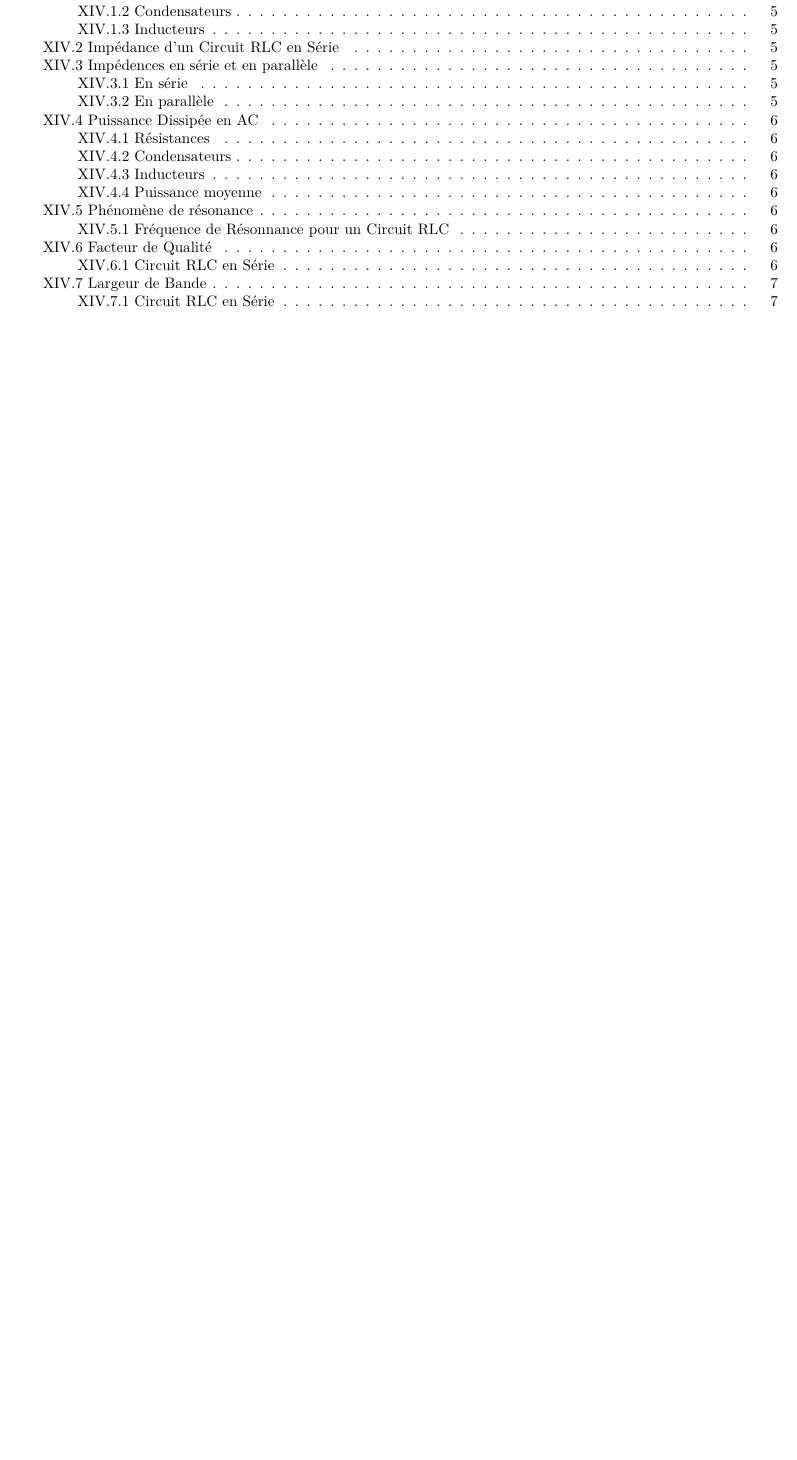
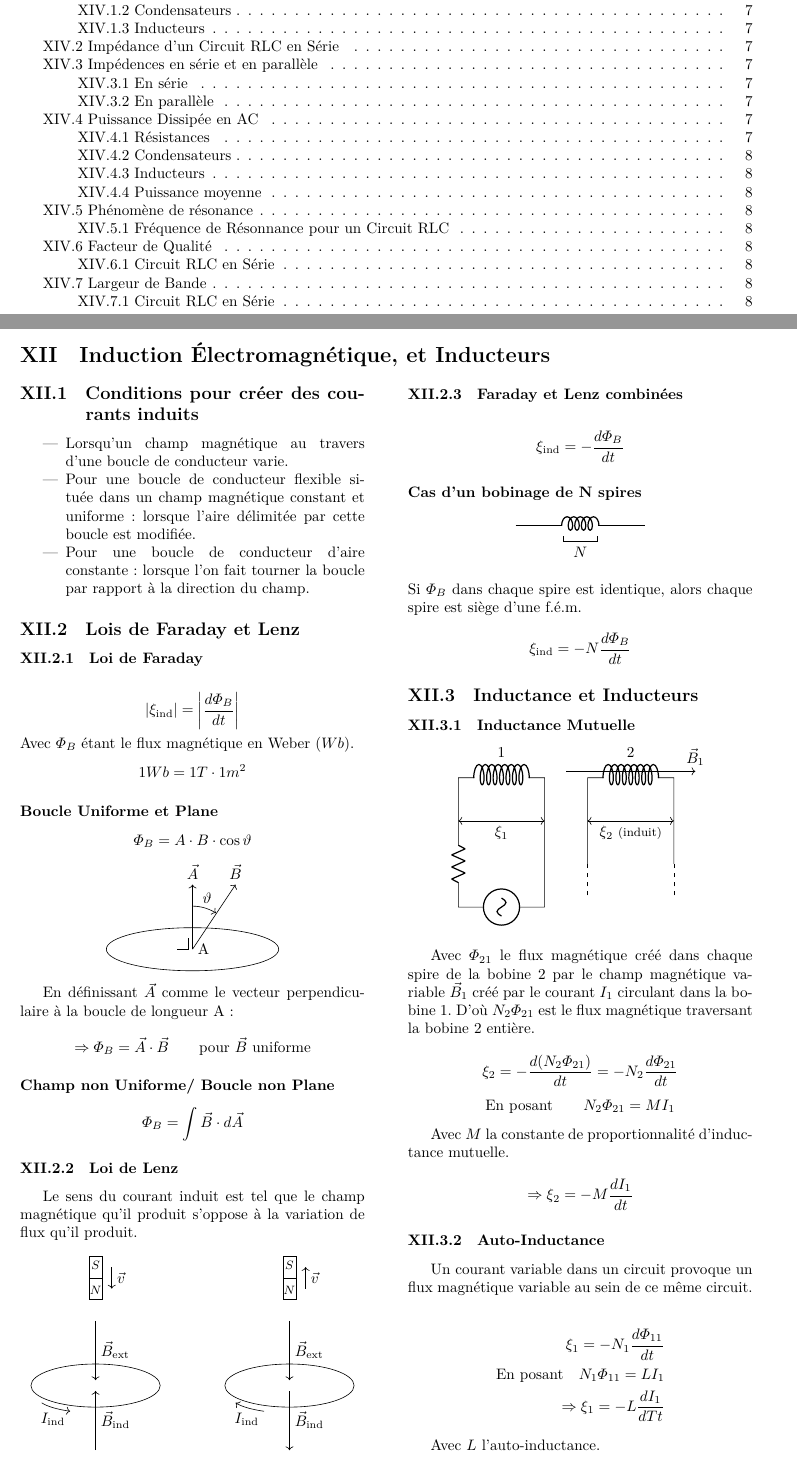
Before and after one commit to hukyyy/phys103-resume, a LaTeX document (résumé.tex, which reads chapitres/chap12.tex): part of page 2 of 8 before the commit and two parts of pages 2 and 3 of 9 after it, the two joined at a grey line, cut so that both start at the same text, the shorter picture padded with empty space. Compiled offline with XeLaTeX.

Commit message:
add chap 12

```diff
--- /dev/null
+++ b/chapitres/chap12.tex
@@ -0,0 +1,122 @@
+\renewcommand\thesection{XII}
+\section{Induction Électromagnétique, et Inducteurs}
+
+\begin{multicols*}{2}
+    \subsection{Conditions pour créer des courants induits}
+
+    \begin{itemize}
+        \item Lorsqu'un champ magnétique au travers d'une boucle de conducteur varie.
+        \item Pour une boucle de conducteur flexible située dans un champ magnétique constant et uniforme: lorsque l'aire délimitée par cette boucle est modifiée.
+        \item Pour une boucle de conducteur d'aire constante: lorsque l'on fait tourner la boucle par rapport à la direction du champ.
+    \end{itemize}
+
+    \subsection{Lois de Faraday et Lenz}
+
+    \subsubsection{Loi de Faraday}
+
+    \[ | \xi _{\text{ind}} | = \left| \frac{d \varPhi _B}{dt}\right| \]
+    Avec $\varPhi_B$ étant le flux magnétique en Weber ($Wb$).
+    \[1 Wb = 1 T \cdot 1 m^2 \]
+
+    \paragraph{Boucle Uniforme et Plane}
+
+    \[ \varPhi_B = A \cdot B \cdot \cos\vartheta \]
+    \begin{center}
+        \begin{tikzpicture}[scale=0.5, smooth]
+            \draw (0,0) ellipse (4 and 1) node[right] {A};
+            \draw[->] (0, 0) -- (0, 3) node[above] {$\vec A$};
+            \draw[->] (0, 0) -- (2, 3) node[above] {$\vec B$};
+            \draw[->] (0, 2) arc (90:57:2) node[pos=0.6, above] {$\vartheta$};
+            \draw (-0.2, 0.5) -- (-0.2, 0) -- (-0.7, 0.0);
+        \end{tikzpicture}
+    \end{center}
+
+    En définissant $\vec A$ comme le vecteur perpendiculaire à la boucle de longueur A:
+
+    \[ \Rightarrow \varPhi_B = \vec A \cdot \vec B \qquad \text{pour $\vec B$ uniforme} \]
+
+    \paragraph{Champ non Uniforme/ Boucle non Plane}
+
+    \[ \varPhi_B = \int \vec B \cdot d \vec A \]
+
+    \subsubsection{Loi de Lenz}
+
+    Le sens du courant induit est tel que le champ magnétique qu'il produit s'oppose à la variation de flux qu'il produit.
+    \begin{multicols}{2}
+        \begin{center}
+            \begin{tikzpicture}[scale=0.5]
+                \draw (0,0) ellipse (3 and 1);
+                \draw[->] (0, -3) -- (0, -0.25) node[right, pos=0.5] {$\vec B_{\text{ind}}$};
+                \draw[->] (0, 3) -- (0, 0.25) node[right, pos=0.5] {$\vec B_{\text{ext}}$};
+                \draw[->] (-2.5, -0.8) arc (200:240:3 and 0.75) node[below, pos=0.5] {$I_{\text{ind}}$};
+                \draw (-0.3, 5) -- (-0.3, 6) -- (0.3, 6) node[below, pos=0.5] {\footnotesize $S$} -- (0.3, 5) -- (-0.3, 5) -- (-0.3, 4) -- (0.3, 4) node[above, pos=0.5] {\footnotesize $N$} -- (0.3, 5);
+                \draw[->] (0.75, 5.5) -- (0.75, 4.5) node[right, pos=0.5] {$\vec v$};
+            \end{tikzpicture}
+        \end{center}
+
+        \begin{center}
+            \begin{tikzpicture}[scale=0.5]
+                \draw (0,0) ellipse (3 and 1);
+                \draw[<-] (0, -3) -- (0, -0.25) node[right, pos=0.5] {$\vec B_{\text{ind}}$};
+                \draw[->] (0, 3) -- (0, 0.25) node[right, pos=0.5] {$\vec B_{\text{ext}}$};
+                \draw[<-] (-2.5, -0.8) arc (200:240:3 and 0.75) node[below, pos=0.5] {$I_{\text{ind}}$};
+                \draw (-0.3, 5) -- (-0.3, 6) -- (0.3, 6) node[below, pos=0.5] {\footnotesize $S$} -- (0.3, 5) -- (-0.3, 5) -- (-0.3, 4) -- (0.3, 4) node[above, pos=0.5] {\footnotesize $N$} -- (0.3, 5);
+                \draw[<-] (0.75, 5.5) -- (0.75, 4.5) node[right, pos=0.5] {$\vec v$};
+            \end{tikzpicture}
+        \end{center}
+    \end{multicols}
+
+    \subsubsection{Faraday et Lenz combinées}
+
+    \[ \xi_{\text{ind}} = -\frac{d \varPhi _B}{dt} \]
+
+    \paragraph{Cas d'un bobinage de N spires}
+
+    \begin{center}
+        \begin{circuitikz}[scale=0.5]
+            \draw (0,0) to [L] (6,0);
+            \draw (2.2, -0.5) -- (2.2, -0.75) -- node[below, pos=0.5] {$N$} (3.8, -0.75) -- (3.8, -0.5);
+        \end{circuitikz}
+    \end{center}
+    Si $\varPhi_B$ dans chaque spire est identique, alors chaque spire est siège d'une f.é.m.
+    \[ \xi_{\text{ind}} = -N \frac{d\varPhi_B}{dt} \]
+
+    \subsection{Inductance et Inducteurs}
+
+    \subsubsection{Inductance Mutuelle}
+    \begin{center}
+        \begin{circuitikz}
+            \ctikzset{resistors/scale=0.75}
+            \ctikzset{inductors/scale=1.5, inductors/coils=8}
+            \draw (-1, 0) to [vsourcesin] (-3, 0) to [R] (-3, 2) to (-3, 3) to [L = $1$] (-1, 3) to (-1, 0);
+            \draw (0, 1) to (0, 3) to [L = $2$] (2, 3) to (2, 1);
+            \draw[dashed] (0, 0.27) -- (0, 1);
+            \draw[dashed] (2, 0.27) -- (2, 1);
+
+            \draw[<->] (-3, 2) -- (-1, 2) node[below, pos=0.5] {$\xi_1$};
+            \draw[<->] (0, 2) -- (2, 2) node[below, pos=0.5] {$\xi_2$ {\footnotesize(induit)}};
+
+            \draw[->] (-0.5, 3.15) -- (2.5, 3.15) node[above] {$\vec B_1$};
+        \end{circuitikz}
+    \end{center}
+
+    Avec $\varPhi_{21}$ le flux magnétique créé dans chaque spire de la bobine 2 par le champ magnétique variable $\vec B_1$ créé par le courant $I_1$ circulant dans la bobine 1. D'où $N_2\varPhi_{21}$ est le flux magnétique traversant la bobine 2 entière.
+
+    \[ \xi_2 = - \frac{d(N_2\varPhi_{21})}{dt} = -N_2 \frac{d\varPhi_{21}}{dt} \]
+    \[ \text{En posant} \qquad N_2 \varPhi_{21} = MI_1 \]
+
+    Avec $M$ la constante de proportionnalité d'inductance mutuelle.
+
+    \[ \Rightarrow \xi_2 = -M \frac{dI_1}{dt} \]
+
+    \subsubsection{Auto-Inductance}
+
+    Un courant variable dans un circuit provoque un flux magnétique variable au sein de ce même circuit.
+
+    \begin{align*}
+        \xi_1 = -N_1 \frac{d\varPhi_{11}}{dt} \\
+        \text{En posant} \quad N_1\varPhi_{11} = L I_1 \\
+        \Rightarrow \xi_1 = -L \frac{dI_1}{dTt}
+    \end{align*}
+
+    Avec $L$ l'auto-inductance.
@@ -0,0 +136 @@
+    \[ 1H = \frac{1 Wb}{A} = \frac{1 V \cdot s}{A} \]
--- a/résumé.tex
+++ b/résumé.tex
@@ -1,10 +1,10 @@
-\documentclass[titlepage]{article}
+\documentclass[titlepage, a4paper]{article}
 
 \usepackage[french]{babel}
 \usepackage{tikz}
 \usepackage{circuitikz}
 \usepackage[no-math]{fontspec}
-\usepackage[left=2cm, right=2cm, top=2cm, bottom=2.5cm]{geometry}
+\usepackage[left=2cm, right=2cm, top=2cm, bottom=2cm]{geometry}
 \usepackage{multicol}
 \usepackage{amsmath}
 \setlength{\columnsep}{1cm}
```
Also changed, not shown: résumé.pdf, chapitres/chap12.tex (102 more changed lines), résumé.tex (1 more changed lines).
